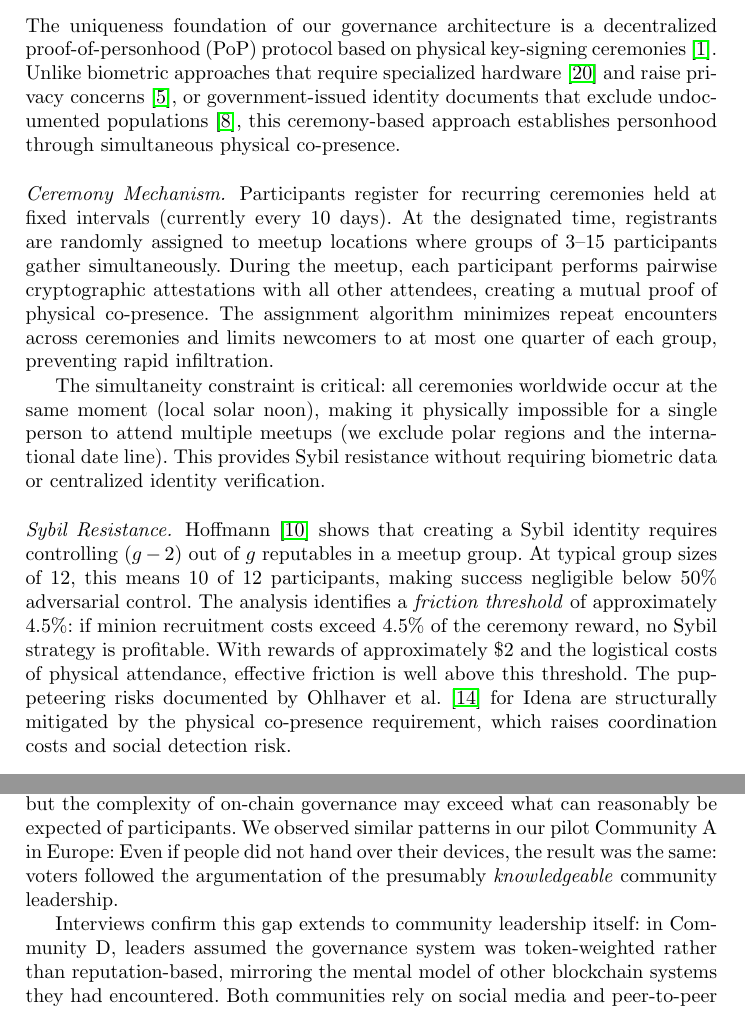
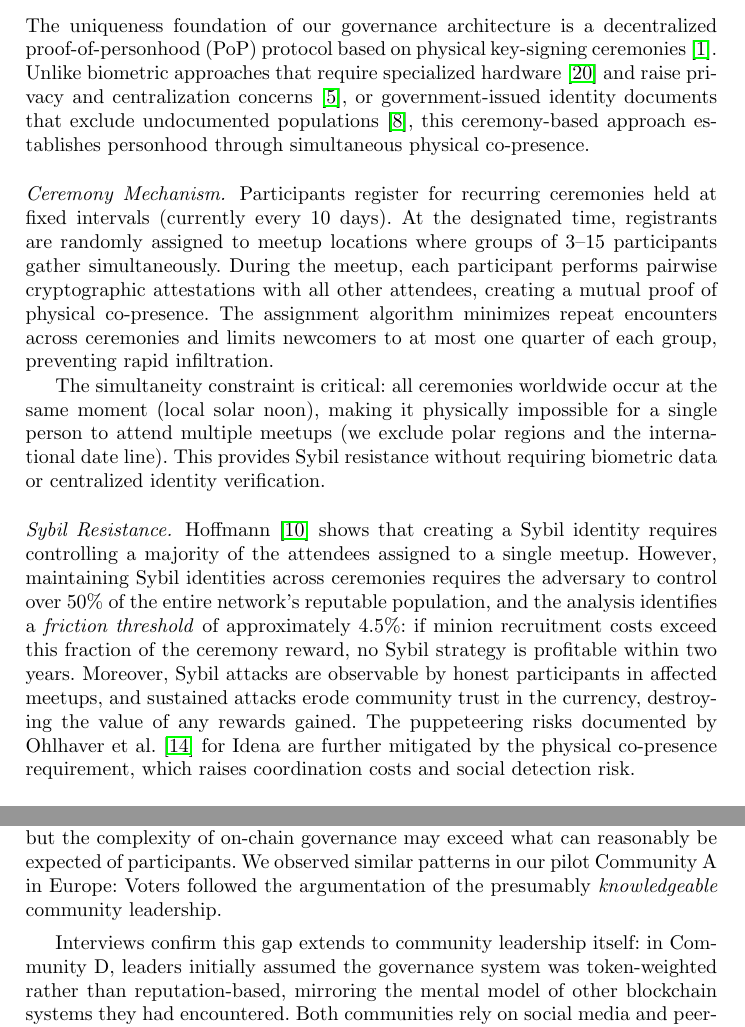
Before and after one commit to encointer/dawo-paper, a LaTeX thesis (main.tex): two parts of pages 3 and 11 of 16, joined at a grey line, cut so that both start at the same text. Compiled offline with pdfLaTeX.

Commit message:
manual corrections

```diff
--- a/main.tex
+++ b/main.tex
@@ -83,7 +83,7 @@ Schneider~\cite{schneider2024governable} proposes ``modular politics'': composab
 \label{sec:pop}
 %=====================================================================
 
-The uniqueness foundation of our governance architecture is a decentralized proof-of-personhood (PoP) protocol based on physical key-signing ceremonies~\cite{brenzikofer2019encointer}. Unlike biometric approaches that require specialized hardware~\cite{worldcoin2023} and raise privacy concerns~\cite{buterin2023biometric}, or government-issued identity documents that exclude undocumented populations~\cite{ford2020identity}, this ceremony-based approach establishes personhood through simultaneous physical co-presence.
+The uniqueness foundation of our governance architecture is a decentralized proof-of-personhood (PoP) protocol based on physical key-signing ceremonies~\cite{brenzikofer2019encointer}. Unlike biometric approaches that require specialized hardware~\cite{worldcoin2023} and raise privacy and centralization concerns~\cite{buterin2023biometric}, or government-issued identity documents that exclude undocumented populations~\cite{ford2020identity}, this ceremony-based approach establishes personhood through simultaneous physical co-presence.
 
 \paragraph{Ceremony Mechanism.}
 Participants register for recurring ceremonies held at fixed intervals (currently every 10 days). At the designated time, registrants are randomly assigned to meetup locations where groups of 3--15 participants gather simultaneously. During the meetup, each participant performs pairwise cryptographic attestations with all other attendees, creating a mutual proof of physical co-presence. The assignment algorithm minimizes repeat encounters across ceremonies and limits newcomers to at most one quarter of each group, preventing rapid infiltration.
@@ -91,7 +91,7 @@ Participants register for recurring ceremonies held at fixed intervals (currentl
 The simultaneity constraint is critical: all ceremonies worldwide occur at the same moment (local solar noon), making it physically impossible for a single person to attend multiple meetups (we exclude polar regions and the international date line). This provides Sybil resistance without requiring biometric data or centralized identity verification.
 
 \paragraph{Sybil Resistance.}
-Hoffmann~\cite{hoffmann2021security} shows that creating a Sybil identity requires controlling $(g - 2)$ out of $g$ reputables in a meetup group. At typical group sizes of 12, this means 10 of 12 participants, making success negligible below 50\% adversarial control. The analysis identifies a \emph{friction threshold} of approximately 4.5\%: if minion recruitment costs exceed 4.5\% of the ceremony reward, no Sybil strategy is profitable. With rewards of approximately \$2 and the logistical costs of physical attendance, effective friction is well above this threshold. The puppeteering risks documented by Ohlhaver et al.~\cite{ohlhaver2024proof} for Idena are structurally mitigated by the physical co-presence requirement, which raises coordination costs and social detection risk.
+Hoffmann~\cite{hoffmann2021security} shows that creating a Sybil identity requires controlling a majority of the attendees assigned to a single meetup. However, maintaining Sybil identities across ceremonies requires the adversary to control over 50\% of the entire network's reputable population, and the analysis identifies a \emph{friction threshold} of approximately 4.5\%: if minion recruitment costs exceed this fraction of the ceremony reward, no Sybil strategy is profitable within two years. Moreover, Sybil attacks are observable by honest participants in affected meetups, and sustained attacks erode community trust in the currency, destroying the value of any rewards gained. The puppeteering risks documented by Ohlhaver et al.~\cite{ohlhaver2024proof} for Idena are further mitigated by the physical co-presence requirement, which raises coordination costs and social detection risk.
 
 \paragraph{Reputation Model.}
 Successful ceremony attendance earns a \emph{reputation} valid for a rolling window of $R = 5$ ceremonies. Participants hold one of three statuses: \emph{Bootstrapper} (predefined founders of the community, permanently assigned to every ceremony they register for), \emph{Reputable} (at least one successful ceremony within the reputation window), or \emph{Newbie} (no recent reputation). Bootstrappers constitute the trusted setup for each community and do not change after the first ceremony.
@@ -283,9 +283,9 @@ This pattern suggests two interpretations. Optimistically, the community achieve
 \paragraph{Knowhow Asymmetry.}
 Analysis of proposal submitters reveals significant concentration: of 79 proposals, only 25 distinct accounts submitted proposals, with the top two accounts responsible for 42\% of all submissions. In contrast, 127 unique accounts cast votes, a substantially broader base but still a minority of ceremony participants. In practice, we observe that proposals are primarily submitted by community leaders who also educate the community about the governance system. This knowhow asymmetry creates an informal influence dynamic: community members with less technical understanding of the protocol tend to follow the opinion of those who explain it. While this does not violate the one-person-one-vote principle at the protocol level (each participant remains the sovereign custodian of their wallet), it erodes voter \emph{agency} and approaches the puppeteering dynamic that Ohlhaver et al.~\cite{ohlhaver2024proof} identified as the central failure mode of Idena's governance.
 
-This represents a fundamental tension in our design: the governance protocol assumes an informed electorate capable of independently evaluating proposals, but the complexity of on-chain governance may exceed what can reasonably be expected of participants. We observed similar patterns in our pilot Community~A in Europe: Even if people did not hand over their devices, the result was the same: voters followed the argumentation of the presumably \emph{knowledgeable} community leadership.
+This represents a fundamental tension in our design: the governance protocol assumes an informed electorate capable of independently evaluating proposals, but the complexity of on-chain governance may exceed what can reasonably be expected of participants. We observed similar patterns in our pilot Community~A in Europe: Voters followed the argumentation of the presumably \emph{knowledgeable} community leadership.
 
-Interviews confirm this gap extends to community leadership itself: in Community~D, leaders assumed the governance system was token-weighted rather than reputation-based, mirroring the mental model of other blockchain systems they had encountered. Both communities rely on social media and peer-to-peer explanation as the primary voter education channel, and Community~C conducted an offline leadership election because on-chain voting ``still requires too much training.'' The gap between the protocol's democratic ideals and the social reality of facilitated participation is a limitation that cannot be resolved through mechanism design alone; it requires investment in governance literacy, and accessible deliberation and user interfaces.
+Interviews confirm this gap extends to community leadership itself: in Community~D, leaders initially assumed the governance system was token-weighted rather than reputation-based, mirroring the mental model of other blockchain systems they had encountered. Both communities rely on social media and peer-to-peer explanation as the primary voter education channel, and Community~C conducted an offline leadership election because on-chain voting ``still requires too much training.'' The gap between the protocol's democratic ideals and the social reality of facilitated participation is a limitation that cannot be resolved through mechanism design alone; it requires investment in governance literacy, and accessible deliberation and user interfaces.
 
 A contributing factor may be the limited economic impact of current proposals on individual voters. As community currencies grow in economic relevance, the cost of uninformed voting increases, which may drive greater engagement but also heighten the risk of governance capture.
 
```
Also changed, not shown: main.tex (14 more changed lines).
